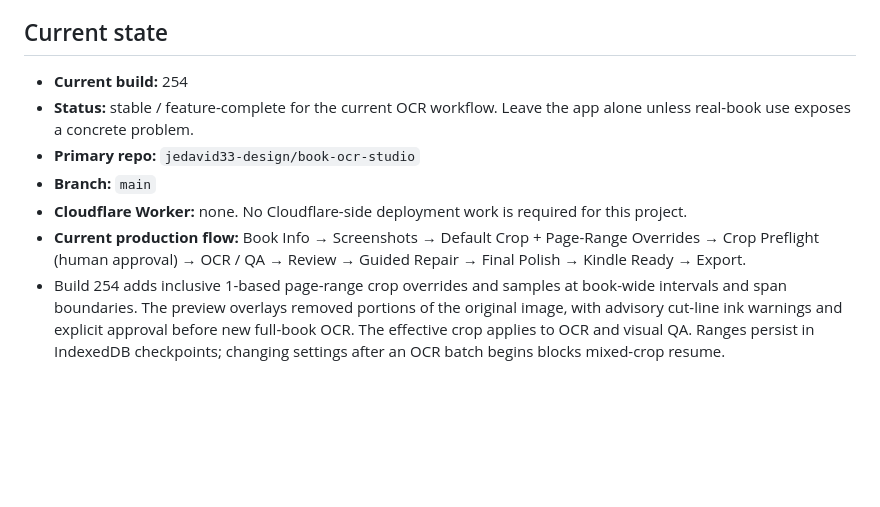
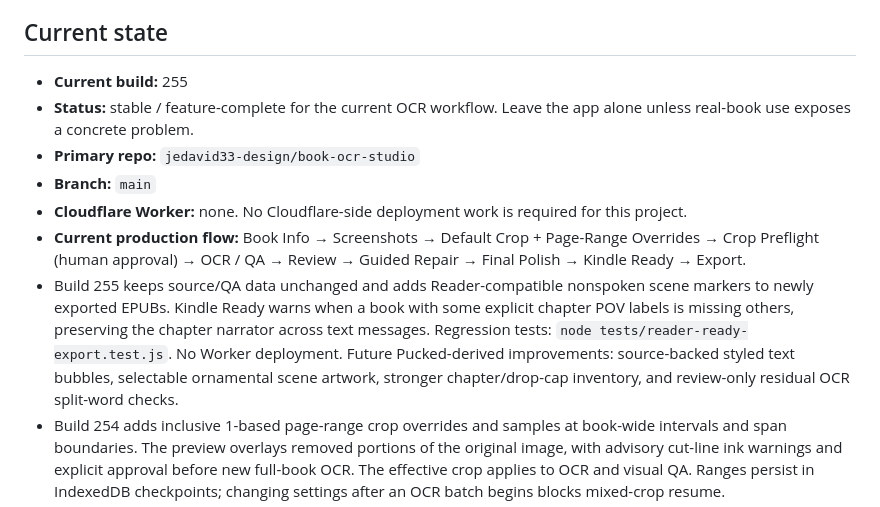
Before and after one commit to jedavid33-design/book-ocr-studio, a Markdown page: PROJECT_STATE.md, the part around the change. Rendered like a GitHub page; blank space fills up the shorter version.

Commit message:
Update Book OCR Studio continuity to build 255 and staged print-polish roadmap

```diff
--- a/PROJECT_STATE.md
+++ b/PROJECT_STATE.md
@@ -6,12 +6,13 @@
 
 ## Current state
 
-- **Current build:** 254
+- **Current build:** 255
 - **Status:** stable / feature-complete for the current OCR workflow. Leave the app alone unless real-book use exposes a concrete problem.
 - **Primary repo:** `jedavid33-design/book-ocr-studio`
 - **Branch:** `main`
 - **Cloudflare Worker:** none. No Cloudflare-side deployment work is required for this project.
 - **Current production flow:** Book Info → Screenshots → Default Crop + Page-Range Overrides → Crop Preflight (human approval) → OCR / QA → Review → Guided Repair → Final Polish → Kindle Ready → Export.
+- Build 255 keeps source/QA data unchanged and adds Reader-compatible nonspoken scene markers to newly exported EPUBs. Kindle Ready warns when a book with some explicit chapter POV labels is missing others, preserving the chapter narrator across text messages. Regression tests: `node tests/reader-ready-export.test.js`. No Worker deployment. Future Pucked-derived improvements: source-backed styled text bubbles, selectable ornamental scene artwork, stronger chapter/drop-cap inventory, and review-only residual OCR split-word checks.
 - Build 254 adds inclusive 1-based page-range crop overrides and samples at book-wide intervals and span boundaries. The preview overlays removed portions of the original image, with advisory cut-line ink warnings and explicit approval before new full-book OCR. The effective crop applies to OCR and visual QA. Ranges persist in IndexedDB checkpoints; changing settings after an OCR batch begins blocks mixed-crop resume.
 - Build 253 marks the generated EPUB title page with `data-opal-narration="skip"`. This preserves the visible title/author page while allowing Opal Reader to exclude it from TTS import. No OCR text, QA, Repair, Polish, chapter content, or typography behavior changes.
 - Build 238 cleaned the production UI without changing OCR/QA/Repair/Polish/export behavior.
```
